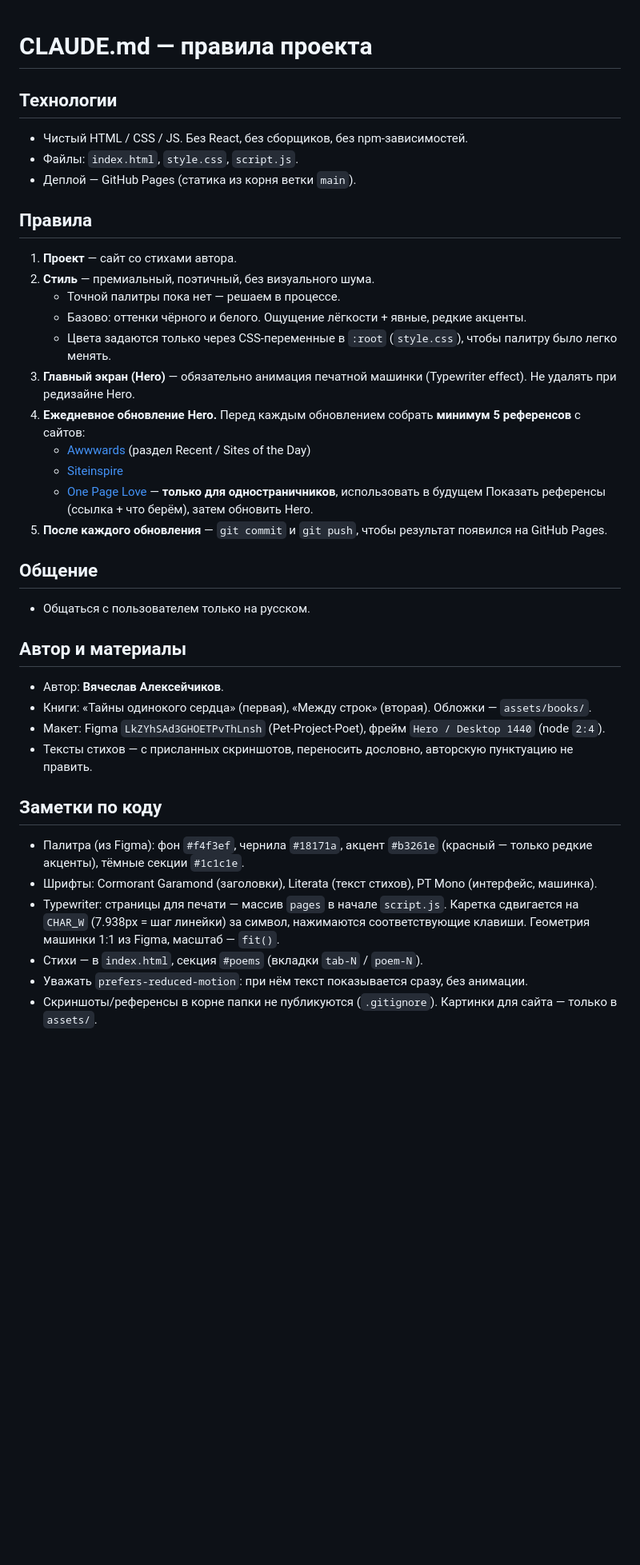
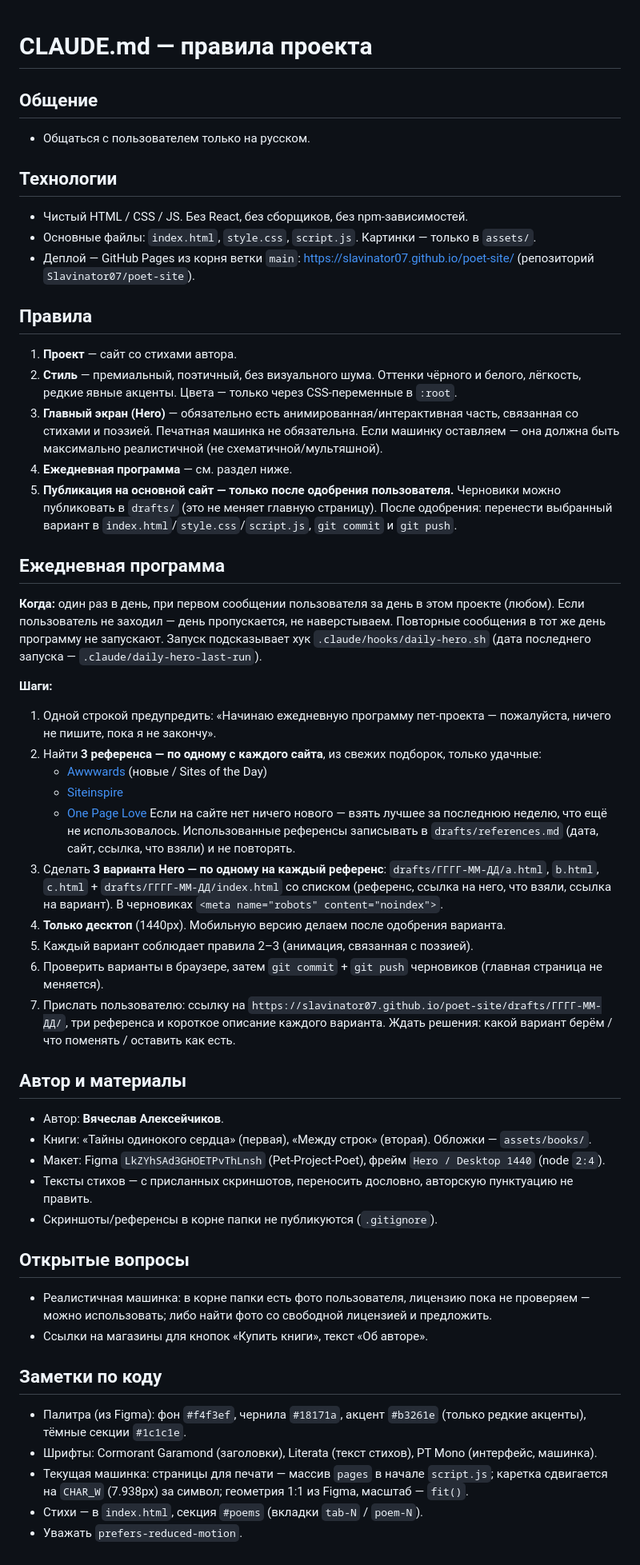
Before and after one commit to Slavinator07/poet-site, a Markdown page: CLAUDE.md, the part around the change. Shown at 80% size. Rendered like a GitHub page; blank space fills up the shorter version.

Commit message:
CLAUDE.md: ежедневная программа референсов Hero, публикация после одобрения
Co-Authored-By: Claude Opus 5.5 <noreply@anthropic.com>

```diff
--- a/CLAUDE.md
+++ b/CLAUDE.md
@@ -1,38 +1,53 @@
 # CLAUDE.md — правила проекта
+
+## Общение
+- Общаться с пользователем только на русском.
 
 ## Технологии
 - Чистый HTML / CSS / JS. Без React, без сборщиков, без npm-зависимостей.
-- Файлы: `index.html`, `style.css`, `script.js`.
-- Деплой — GitHub Pages (статика из корня ветки `main`).
+- Основные файлы: `index.html`, `style.css`, `script.js`. Картинки — только в `assets/`.
+- Деплой — GitHub Pages из корня ветки `main`: https://slavinator07.github.io/poet-site/ (репозиторий `Slavinator07/poet-site`).
 
 ## Правила
 
 1. **Проект** — сайт со стихами автора.
-2. **Стиль** — премиальный, поэтичный, без визуального шума.
-   - Точной палитры пока нет — решаем в процессе.
-   - Базово: оттенки чёрного и белого. Ощущение лёгкости + явные, редкие акценты.
-   - Цвета задаются только через CSS-переменные в `:root` (`style.css`), чтобы палитру было легко менять.
-3. **Главный экран (Hero)** — обязательно анимация печатной машинки (Typewriter effect). Не удалять при редизайне Hero.
-4. **Ежедневное обновление Hero.** Перед каждым обновлением собрать **минимум 5 референсов** с сайтов:
-   - [Awwwards](https://www.awwwards.com/) (раздел Recent / Sites of the Day)
+2. **Стиль** — премиальный, поэтичный, без визуального шума. Оттенки чёрного и белого, лёгкость, редкие явные акценты. Цвета — только через CSS-переменные в `:root`.
+3. **Главный экран (Hero)** — обязательно есть анимированная/интерактивная часть, связанная со стихами и поэзией. Печатная машинка не обязательна. Если машинку оставляем — она должна быть максимально реалистичной (не схематичной/мультяшной).
+4. **Ежедневная программа** — см. раздел ниже.
+5. **Публикация на основной сайт — только после одобрения пользователя.** Черновики можно публиковать в `drafts/` (это не меняет главную страницу). После одобрения: перенести выбранный вариант в `index.html`/`style.css`/`script.js`, `git commit` и `git push`.
+
+## Ежедневная программа
+
+**Когда:** один раз в день, при первом сообщении пользователя за день в этом проекте (любом). Если пользователь не заходил — день пропускается, не наверстываем. Повторные сообщения в тот же день программу не запускают. Запуск подсказывает хук `.claude/hooks/daily-hero.sh` (дата последнего запуска — `.claude/daily-hero-last-run`).
+
+**Шаги:**
+1. Одной строкой предупредить: «Начинаю ежедневную программу пет-проекта — пожалуйста, ничего не пишите, пока я не закончу».
+2. Найти **3 референса — по одному с каждого сайта**, из свежих подборок, только удачные:
+   - [Awwwards](https://www.awwwards.com/websites/) (новые / Sites of the Day)
    - [Siteinspire](https://www.siteinspire.com/)
-   - [One Page Love](https://onepagelove.com/) — **только для одностраничников**, использовать в будущем
-   Показать референсы (ссылка + что берём), затем обновить Hero.
-5. **После каждого обновления** — `git commit` и `git push`, чтобы результат появился на GitHub Pages.
-
-## Общение
-- Общаться с пользователем только на русском.
+   - [One Page Love](https://onepagelove.com/)
+   Если на сайте нет ничего нового — взять лучшее за последнюю неделю, что ещё не использовалось.
+   Использованные референсы записывать в `drafts/references.md` (дата, сайт, ссылка, что взяли) и не повторять.
+3. Сделать **3 варианта Hero — по одному на каждый референс**: `drafts/ГГГГ-ММ-ДД/a.html`, `b.html`, `c.html` + `drafts/ГГГГ-ММ-ДД/index.html` со списком (референс, ссылка на него, что взяли, ссылка на вариант). В черновиках `<meta name="robots" content="noindex">`.
+4. **Только десктоп** (1440px). Мобильную версию делаем после одобрения варианта.
+5. Каждый вариант соблюдает правила 2–3 (анимация, связанная с поэзией).
+6. Проверить варианты в браузере, затем `git commit` + `git push` черновиков (главная страница не меняется).
+7. Прислать пользователю: ссылку на `https://slavinator07.github.io/poet-site/drafts/ГГГГ-ММ-ДД/`, три референса и короткое описание каждого варианта. Ждать решения: какой вариант берём / что поменять / оставить как есть.
 
 ## Автор и материалы
 - Автор: **Вячеслав Алексейчиков**.
 - Книги: «Тайны одинокого сердца» (первая), «Между строк» (вторая). Обложки — `assets/books/`.
 - Макет: Figma `LkZYhSAd3GHOETPvThLnsh` (Pet-Project-Poet), фрейм `Hero / Desktop 1440` (node `2:4`).
 - Тексты стихов — с присланных скриншотов, переносить дословно, авторскую пунктуацию не править.
+- Скриншоты/референсы в корне папки не публикуются (`.gitignore`).
+
+## Открытые вопросы
+- Реалистичная машинка: в корне папки есть фото пользователя, лицензию пока не проверяем — можно использовать; либо найти фото со свободной лицензией и предложить.
+- Ссылки на магазины для кнопок «Купить книги», текст «Об авторе».
 
 ## Заметки по коду
-- Палитра (из Figma): фон `#f4f3ef`, чернила `#18171a`, акцент `#b3261e` (красный — только редкие акценты), тёмные секции `#1c1c1e`.
+- Палитра (из Figma): фон `#f4f3ef`, чернила `#18171a`, акцент `#b3261e` (только редкие акценты), тёмные секции `#1c1c1e`.
 - Шрифты: Cormorant Garamond (заголовки), Literata (текст стихов), PT Mono (интерфейс, машинка).
-- Typewriter: страницы для печати — массив `pages` в начале `script.js`. Каретка сдвигается на `CHAR_W` (7.938px = шаг линейки) за символ, нажимаются соответствующие клавиши. Геометрия машинки 1:1 из Figma, масштаб — `fit()`.
+- Текущая машинка: страницы для печати — массив `pages` в начале `script.js`; каретка сдвигается на `CHAR_W` (7.938px) за символ; геометрия 1:1 из Figma, масштаб — `fit()`.
 - Стихи — в `index.html`, секция `#poems` (вкладки `tab-N` / `poem-N`).
-- Уважать `prefers-reduced-motion`: при нём текст показывается сразу, без анимации.
-- Скриншоты/референсы в корне папки не публикуются (`.gitignore`). Картинки для сайта — только в `assets/`.
+- Уважать `prefers-reduced-motion`.
```
